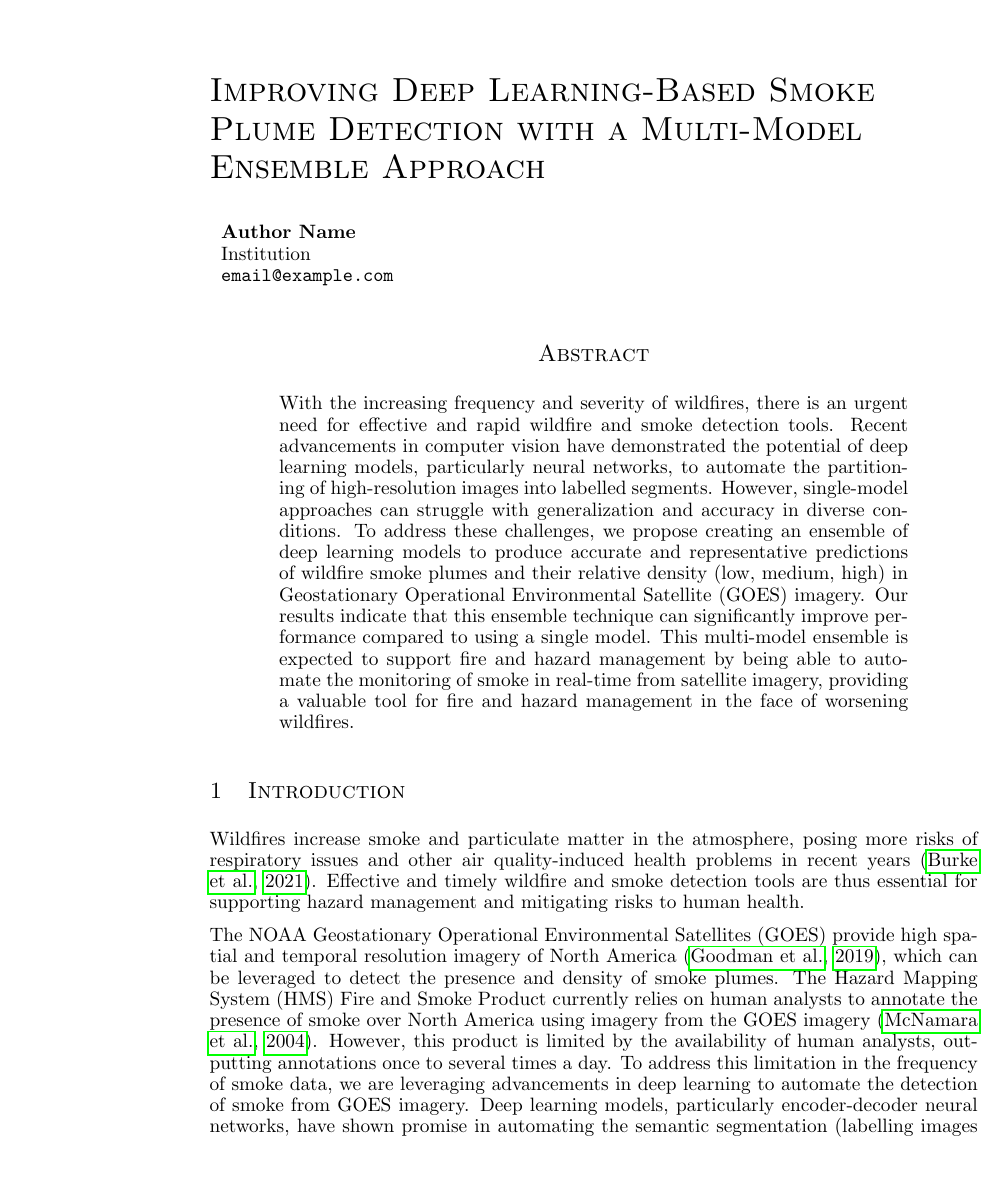
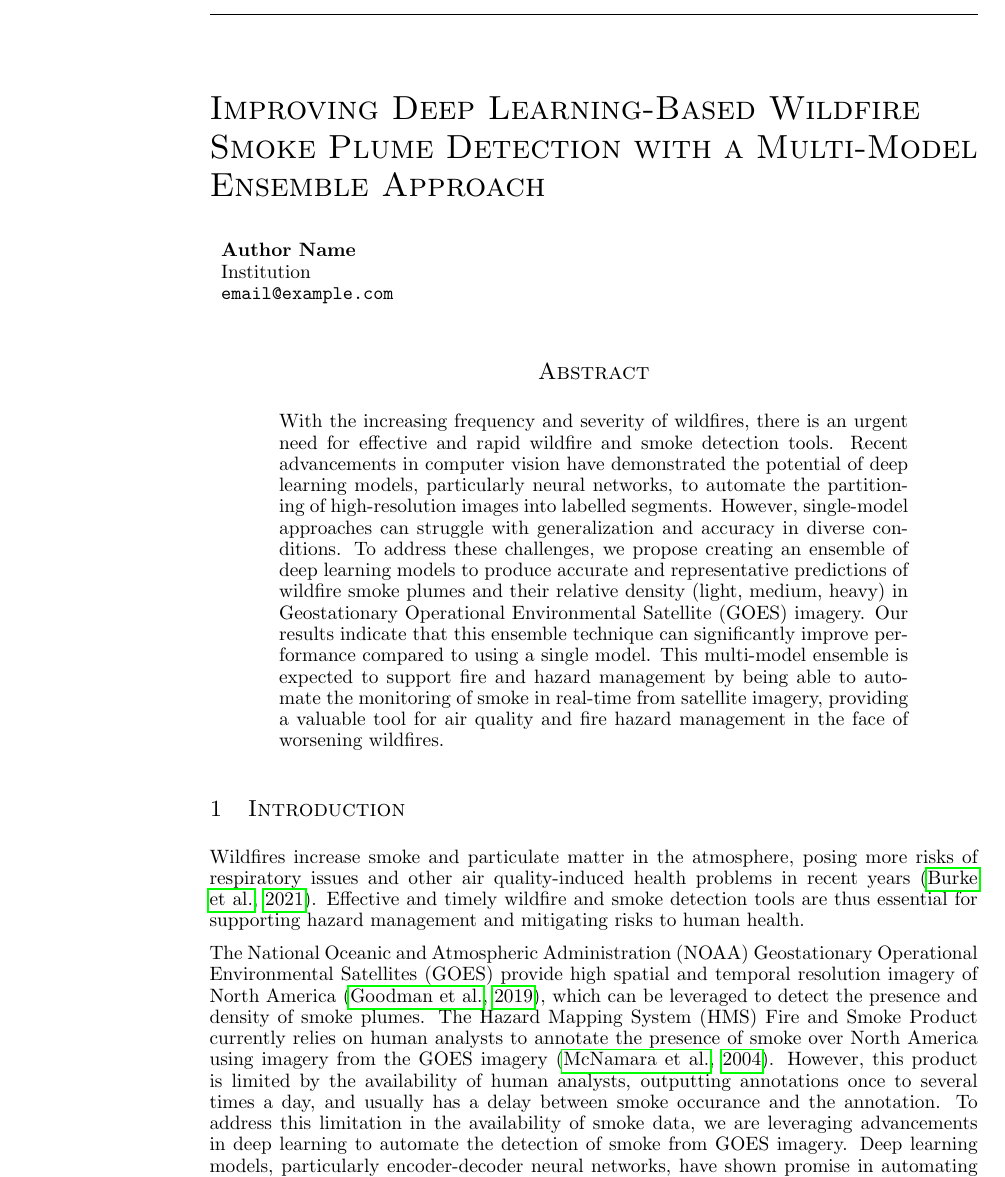
Before and after one commit to annabelwade/iclr_ccai_paper, a LaTeX paper (main.tex): part of page 1 of 4, cut so that both start at the same text. Compiled offline with pdfLaTeX.

```diff
--- a/main.tex
+++ b/main.tex
@@ -5,7 +5,7 @@
 \usepackage{hyperref} % Load hyperref after natbib
 
 % prev title: Exploring Multi-Model Ensembling Methods to Improve on Deep Learning Based Smoke Detection
-\title{Improving Deep Learning-Based Smoke\\ Plume Detection with a Multi-Model\\ Ensemble Approach}
+\title{Improving Deep Learning-Based Wildfire\\ Smoke Plume Detection with a Multi-Model\\ Ensemble Approach}
 \author{Author Name \\
 Institution \\
 \texttt{email@example.com}
@@ -17,11 +17,11 @@
 
 % PREVIOUS ABSTRACT:
 % \begin{abstract}
-% With increasing occurrences of wildfires in recent years, effective and fast-delivering wildfire and smoke detection tools are needed to support hazard management and reduce risks to human health and environmental resources. The NOAA Geostationary Operational Environmental Satellites (GOES) provide high spatial and temporal resolution imagery of North America that can be used to detect the presence and density of smoke plumes. Recent advancements in computer vision have shown the capabilities of deep learning models to automate the semantic segmentation of high resolution images by training encoder-decoder networks on large labeled datasets. Additionally, ensemble methods can improve model generalization and prediction accuracy by combining the results of multiple models. We present an ensemble of deep learning models that produces representative predictions of where wildfire smoke plumes exist and their relative density (i.e. low, medium, high) in GOES imagery. Our results demonstrate that ensemble techniques can improve performance compared to using a single model. This multi-model data-driven ensemble is expected to support fire and hazard management by being able to automate the monitoring of smoke in real-time from satellite imagery.
+% With increasing occurrences of wildfires in recent years, effective and fast-delivering wildfire and smoke detection tools are needed to support hazard management and reduce risks to human health and environmental resources. The NOAA Geostationary Operational Environmental Satellites (GOES) provide high spatial and temporal resolution imagery of North America that can be used to detect the presence and density of smoke plumes. Recent advancements in computer vision have shown the capabilities of deep learning models to automate the semantic segmentation of high resolution images by training encoder-decoder networks on large labeled datasets. Additionally, ensemble methods can improve model generalization and prediction accuracy by combining the results of multiple models. We present an ensemble of deep learning models that produces representative predictions of where wildfire smoke plumes exist and their relative density (i.e. light, medium, heavy) in GOES imagery. Our results demonstrate that ensemble techniques can improve performance compared to using a single model. This multi-model data-driven ensemble is expected to support fire and hazard management by being able to automate the monitoring of smoke in real-time from satellite imagery.
 % \end{abstract}
 
 \begin{abstract}
-With the increasing frequency and severity of wildfires, there is an urgent need for effective and rapid wildfire and smoke detection tools. Recent advancements in computer vision have demonstrated the potential of deep learning models, particularly neural networks, to automate the partitioning of high-resolution images into labelled segments. However, single-model approaches can struggle with generalization and accuracy in diverse conditions. To address these challenges, we propose creating an ensemble of deep learning models to produce accurate and representative predictions of wildfire smoke plumes and their relative density (low, medium, high) in Geostationary Operational Environmental Satellite (GOES) imagery. Our results indicate that this ensemble technique can significantly improve performance compared to using a single model. This multi-model ensemble is expected to support fire and hazard management by being able to automate the monitoring of smoke in real-time from satellite imagery, providing a valuable tool for fire and hazard management in the face of worsening wildfires.
+With the increasing frequency and severity of wildfires, there is an urgent need for effective and rapid wildfire and smoke detection tools. Recent advancements in computer vision have demonstrated the potential of deep learning models, particularly neural networks, to automate the partitioning of high-resolution images into labelled segments. However, single-model approaches can struggle with generalization and accuracy in diverse conditions. To address these challenges, we propose creating an ensemble of deep learning models to produce accurate and representative predictions of wildfire smoke plumes and their relative density (light, medium, heavy) in Geostationary Operational Environmental Satellite (GOES) imagery. Our results indicate that this ensemble technique can significantly improve performance compared to using a single model. This multi-model ensemble is expected to support fire and hazard management by being able to automate the monitoring of smoke in real-time from satellite imagery, providing a valuable tool for air quality and fire hazard management in the face of worsening wildfires.
 \end{abstract}
 
 \section{Introduction}
@@ -31,7 +31,7 @@
 % from CCAI site: Authors should clearly illustrate a pathway to climate impact, i.e., identify the way in which this work fits into broader efforts to address climate change.
 Wildfires increase smoke and particulate matter in the atmosphere, posing more risks of respiratory issues and other air quality-induced health problems in recent years \citep{wildfire-risk}. Effective and timely wildfire and smoke detection tools are thus essential for supporting hazard management and mitigating risks to human health.
 
-The NOAA Geostationary Operational Environmental Satellites (GOES) provide high spatial and temporal resolution imagery of North America \citep{GOESbook}, which can be leveraged to detect the presence and density of smoke plumes. The Hazard Mapping System (HMS) Fire and Smoke Product currently relies on human analysts to annotate the presence of smoke over North America using imagery from the GOES imagery \citep{hms}. However, this product is limited by the availability of human analysts, outputting annotations once to several times a day. To address this limitation in the frequency of smoke data, we are leveraging advancements in deep learning to automate the detection of smoke from GOES imagery. Deep learning models, particularly encoder-decoder neural networks, have shown promise in automating the semantic segmentation (labelling images on a pixel-wise basis with multiple classes) of high-resolution images \citep{cv-segmentation-review}. By automating this task, we can enable more frequent and consistent detection of smoke plumes.
+The National Oceanic and Atmospheric Administration (NOAA) Geostationary Operational Environmental Satellites (GOES) provide high spatial and temporal resolution imagery of North America \citep{GOESbook}, which can be leveraged to detect the presence and density of smoke plumes. The Hazard Mapping System (HMS) Fire and Smoke Product currently relies on human analysts to annotate the presence of smoke over North America using imagery from the GOES imagery \citep{hms}. However, this product is limited by the availability of human analysts, outputting annotations once to several times a day, and usually has a delay between smoke occurance and the annotation. To address this limitation in the availability of smoke data, we are leveraging advancements in deep learning to automate the detection of smoke from GOES imagery. Deep learning models, particularly encoder-decoder neural networks, have shown promise in automating the semantic segmentation (labelling images on a pixel-wise basis with multiple classes) of high-resolution images \citep{cv-segmentation-review}. By automating this task, we can enable more frequent and consistent detection of smoke plumes.
 
 This proposal focuses on enhancing the capability of smoke detection with deep learning through the use of multi-model ensemble techniques. It has been shown for classification that ensemble methods that combine the predictions of multiple classifers can often perform better than a single classifer \citep{ensemble-ml}. Particularly, utilizing a diverse set of classifiers in an ensemble is important to achieve the improvement in performance \citep{ensemble-diversity}. In the neural network setting, combining the predictions of multiple independently-trained models can improve generalization and prediction accuracy of neural networks \citep{nn-ensemble}, \citep{nn-ensemble2}, \citep{nn-error-ens}. This approach aims to provide a more reliable and accurate tool for real-time monitoring of smoke, ultimately supporting fire and hazard management efforts and contributing to climate resilience and adaptation strategies.
 % \citep{nn-error-ens} demonstrated the importance of the neural networks having independent errors, or "error diversity" for the ensemble to succeed. it also provided a mathematical basis (clustering of errors) for designing ensembles that contain error diversity between the models.
```
Also changed, not shown: main.tex (9 more changed lines).
